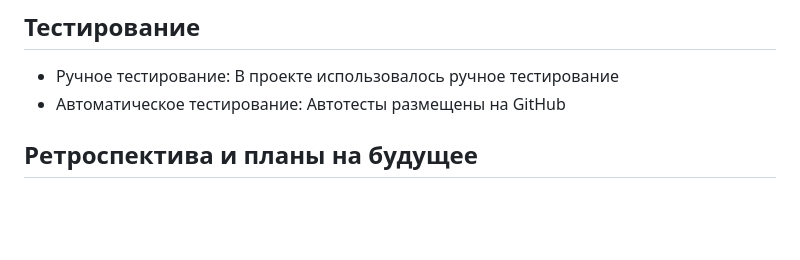
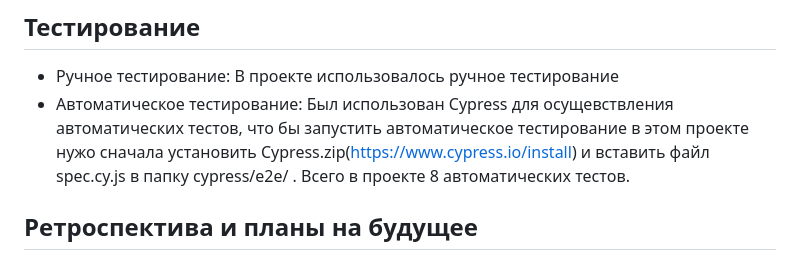
Before and after one commit to tirfall/SmartHomeShop, a Markdown page: README.md, the part around the change. GitHub-like rendering; blank space fills up the shorter version.

```diff
--- a/README.md
+++ b/README.md
@@ -82,7 +82,7 @@
 
 ## Тестирование
 - Ручное тестирование: В проекте использовалось ручное тестирование
-- Автоматическое тестирование: Автотесты размещены на GitHub
+- Автоматическое тестирование: Был использован Cypress для осущевствления автоматических тестов, что бы запустить автоматическое тестирование в этом проекте нужо сначала установить Cypress.zip(https://www.cypress.io/install) и вставить файл spec.cy.js в папку cypress/e2e/ . Всего в проекте 8 автоматических тестов.
 
 ## Ретроспектива и планы на будущее
 - Планируемое обновление логов: Добавление логирования всех операций для лучшего анализа ошибок и транзакций.
```
